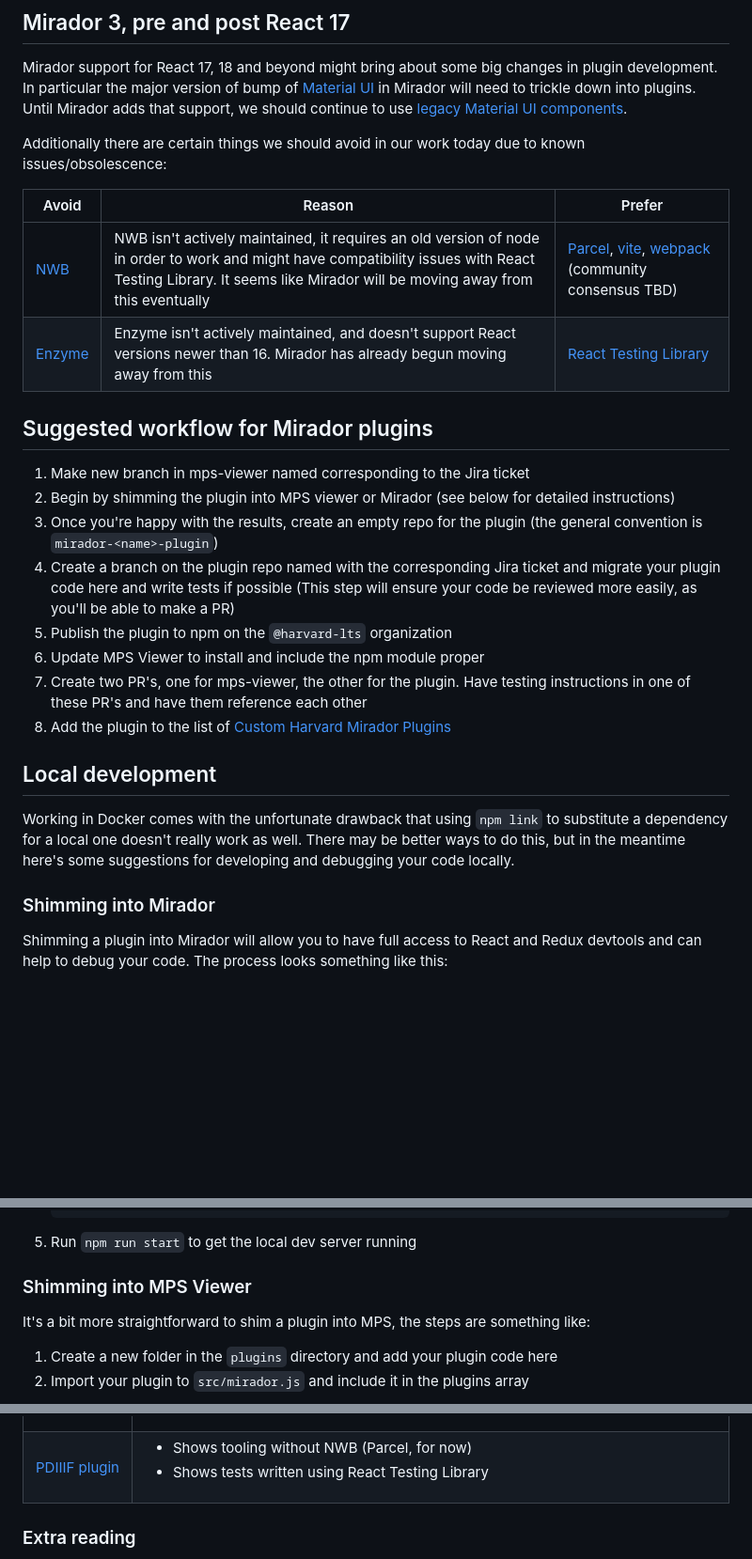
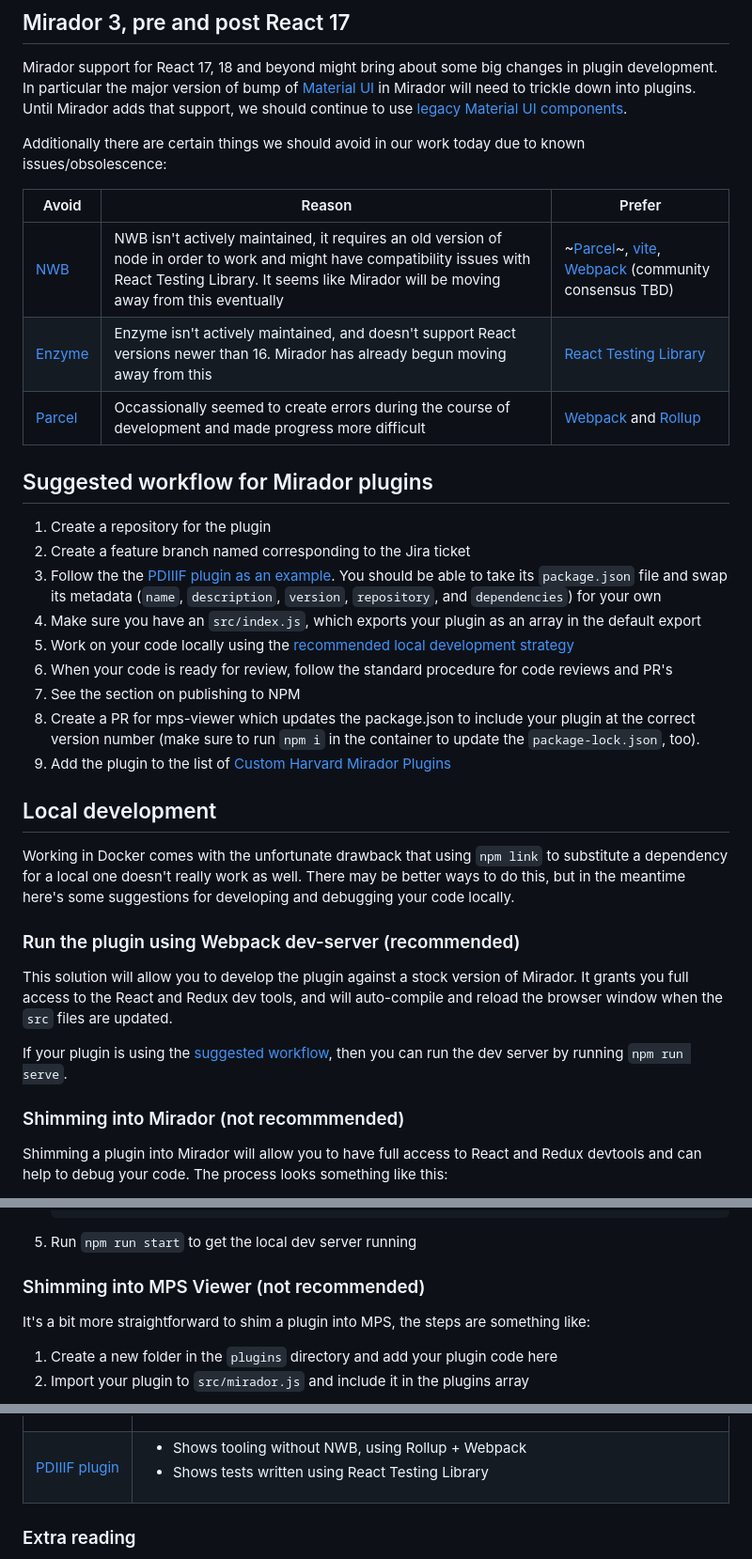
Before and after one commit to harvard-lts/mps-viewer, a Markdown page: docs/developing-mirador-plugins.md, 3 parts joined by grey strips. Shown at 94% size. Rendered like a GitHub page; blank space fills up the shorter version.

Commit message:
Update workflow / local dev

```diff
--- a/docs/developing-mirador-plugins.md
+++ b/docs/developing-mirador-plugins.md
@@ -8,28 +8,34 @@ Additionally there are certain things we should avoid in our work today due to k
 
 | Avoid | Reason | Prefer |
 | --- | --- | --- |
-| [NWB](https://github.com/insin/nwb) | NWB isn't actively maintained, it requires an old version of node in order to work and might have compatibility issues with React Testing Library. It seems like Mirador will be moving away from this eventually | [Parcel](https://github.com/parcel-bundler/parcel), [vite](https://github.com/vitejs/vite), [webpack](https://github.com/webpack/webpack) (community consensus TBD) |
+| [NWB](https://github.com/insin/nwb) | NWB isn't actively maintained, it requires an old version of node in order to work and might have compatibility issues with React Testing Library. It seems like Mirador will be moving away from this eventually | ~[Parcel](https://github.com/parcel-bundler/parcel)~, [vite](https://github.com/vitejs/vite), [Webpack](https://github.com/webpack/webpack) (community consensus TBD) |
 | [Enzyme](https://github.com/enzymejs/enzyme) | Enzyme isn't actively maintained, and doesn't support React versions newer than 16. Mirador has already begun moving away from this | [React Testing Library](https://testing-library.com/docs/react-testing-library/intro/) |
+| [Parcel](https://github.com/parcel-bundler/parcel) | Occassionally seemed to create errors during the course of development and made progress more difficult | [Webpack](https://github.com/webpack/webpack) and [Rollup](https://rollupjs.org) |
 
 
 ## Suggested workflow for Mirador plugins
 
-1. Make new branch in mps-viewer named corresponding to the Jira ticket
-2. Begin by shimming the plugin into MPS viewer or Mirador (see below for detailed instructions)
-3. Once you're happy with the results, create an empty repo for the plugin (the general convention is `mirador-<name>-plugin`)
-4. Create a branch on the plugin repo named with the corresponding Jira ticket and migrate your plugin code here and write tests if possible (This step will ensure your code be reviewed more easily, as you'll be able to make a PR)
-5. Publish the plugin to npm on the `@harvard-lts` organization
-6. Update MPS Viewer to install and include the npm module proper
-7. Create two PR's, one for mps-viewer, the other for the plugin. Have testing instructions in one of these PR's and have them reference each other
-8. Add the plugin to the list of [Custom Harvard Mirador Plugins](./custom-harvard-mirador-plugins.md)
-
+1. Create a repository for the plugin
+2. Create a feature branch named corresponding to the Jira ticket
+3. Follow the the [PDIIIF plugin as an example](https://github.com/harvard-lts/mirador-pdiiif-plugin). You should be able to take its `package.json` file and swap its metadata (`name`, `description`, `version`, `repository`, and `dependencies`) for your own
+4. Make sure you have an `src/index.js`, which exports your plugin as an array in the default export
+5. Work on your code locally using the [recommended local development strategy](#run-the-plugin-using-webpack-dev-server-recommended)
+6. When your code is ready for review, follow the standard procedure for code reviews and PR's
+7. See the section on publishing to NPM
+8. Create a PR for mps-viewer which updates the package.json to include your plugin at the correct version number (make sure to run `npm i` in the container to update the `package-lock.json`, too).
+9. Add the plugin to the list of [Custom Harvard Mirador Plugins](./custom-harvard-mirador-plugins.md)
 
 ## Local development
 
 Working in Docker comes with the unfortunate drawback that using `npm link` to substitute a dependency for a local one doesn't really work as well. There may be better ways to do this, but in the meantime here's some suggestions for developing and debugging your code locally.
 
+### Run the plugin using Webpack dev-server (recommended)
 
-### Shimming into Mirador
+This solution will allow you to develop the plugin against a stock version of Mirador. It grants you full access to the React and Redux dev tools, and will auto-compile and reload the browser window when the `src` files are updated.
+
+If your plugin is using the [suggested workflow](#suggested-workflow-for-mirador-plugins), then you can run the dev server by running `npm run serve`.
+
+### Shimming into Mirador (not recommmended)
 
 Shimming a plugin into Mirador will allow you to have full access to React and Redux devtools and can help to debug your code. The process looks something like this:
 
@@ -63,7 +69,7 @@ Shimming a plugin into Mirador will allow you to have full access to React and R
 5. Run `npm run start` to get the local dev server running
 
 
-### Shimming into MPS Viewer
+### Shimming into MPS Viewer (not recommended)
 
 It's a bit more straightforward to shim a plugin into MPS, the steps are something like:
 
@@ -149,7 +156,7 @@ We've created some plugins that do various things. Here are some you might find
         <td><a href="https://github.com/harvard-lts/mirador-pdiiif-plugin">PDIIIF plugin</a></td>
         <td>
             <ul>
-                <li>Shows tooling without NWB (Parcel, for now)</li>
+                <li>Shows tooling without NWB, using Rollup + Webpack</li>
                 <li>Shows tests written using React Testing Library</li>
             </ul>
         </td>
```
Also changed, not shown: other parts of docs/developing-mirador-plugins.md (+1 -0 lines).
